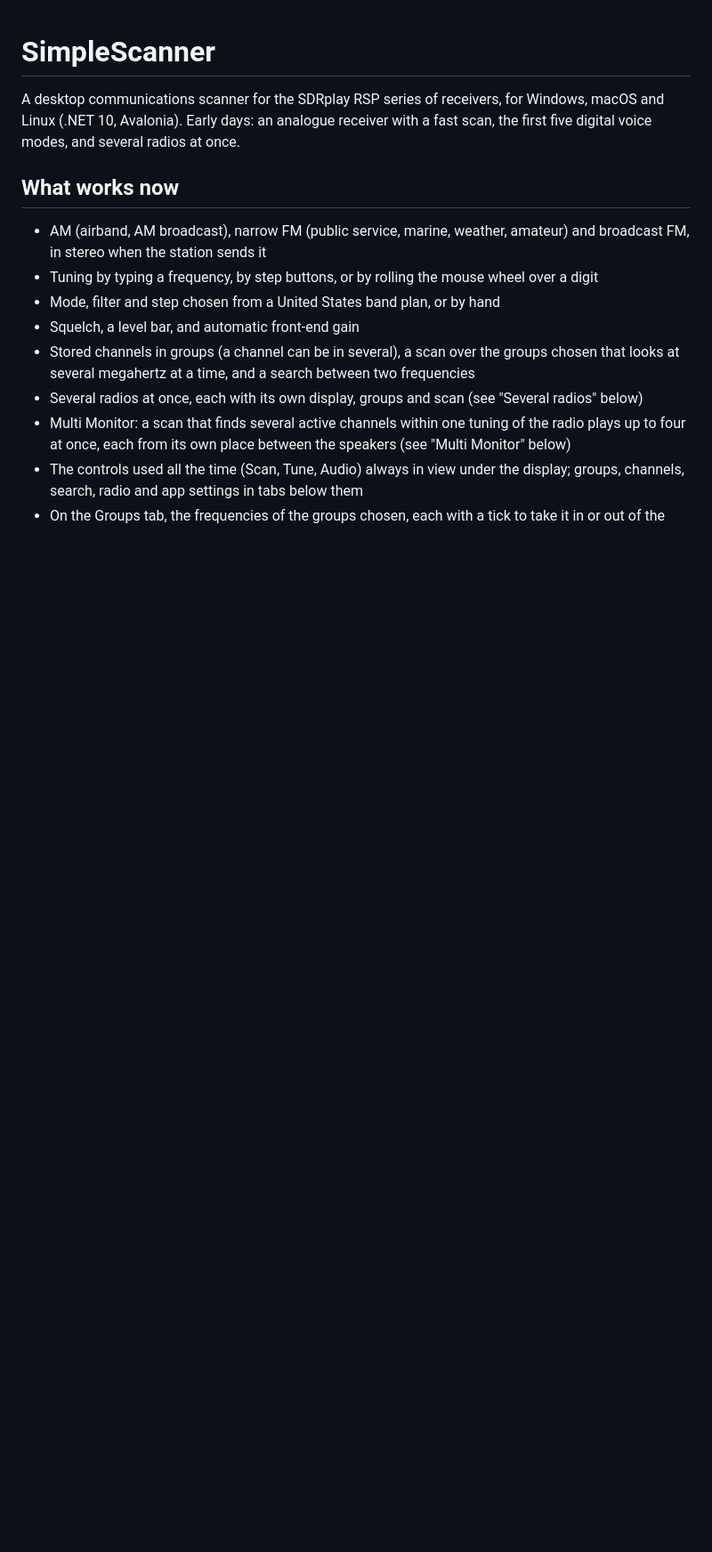
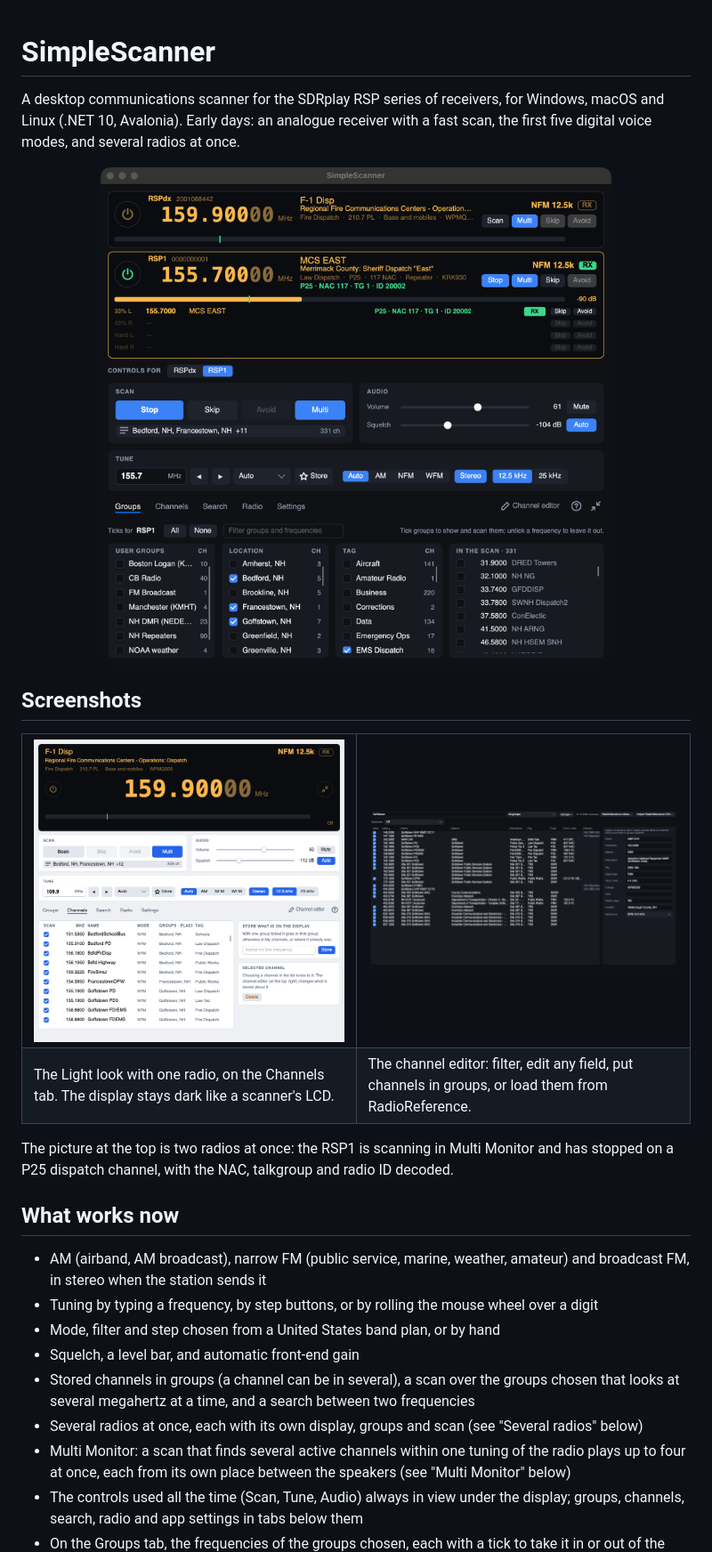
Before and after one commit to kingsqueak/SimpleScanner, a Markdown page: README.md, the part around the change. Shown at 89% size. Rendered like a GitHub page; pictures changed too: docs/screenshots/channel-editor.png (added), docs/screenshots/light-one-radio.png (added), docs/screenshots/main-window.png (added); blank space fills up the shorter version.

Commit message:
README: screenshots of the window, the Light look and the channel editor
Co-Authored-By: Claude Opus 5.5 <noreply@anthropic.com>

```diff
--- a/README.md
+++ b/README.md
@@ -3,6 +3,27 @@
 A desktop communications scanner for the SDRplay RSP series of receivers, for Windows, macOS and Linux
 (.NET 10, Avalonia). Early days: an analogue receiver with a fast scan, the first five
 digital voice modes, and several radios at once.
+
+<p align="center">
+  <img src="docs/screenshots/main-window.png" width="850"
+       alt="SimpleScanner with two radios: an RSPdx on a fire dispatch channel, and an RSP1 scanning in Multi Monitor and decoding a P25 sheriff's dispatch, with the Scan, Audio and Tune controls and the Groups tab below">
+</p>
+
+## Screenshots
+
+<table>
+  <tr>
+    <td width="50%"><img src="docs/screenshots/light-one-radio.png" alt="The Light look with one radio: the large display above the controls, and the Channels tab"></td>
+    <td width="50%"><img src="docs/screenshots/channel-editor.png" alt="The channel editor, filtered to one town, with a channel's fields open for editing"></td>
+  </tr>
+  <tr>
+    <td>The Light look with one radio, on the Channels tab. The display stays dark like a scanner's LCD.</td>
+    <td>The channel editor: filter, edit any field, put channels in groups, or load them from RadioReference.</td>
+  </tr>
+</table>
+
+The picture at the top is two radios at once: the RSP1 is scanning in Multi Monitor and has stopped on a
+P25 dispatch channel, with the NAC, talkgroup and radio ID decoded.
 
 ## What works now
 
```
